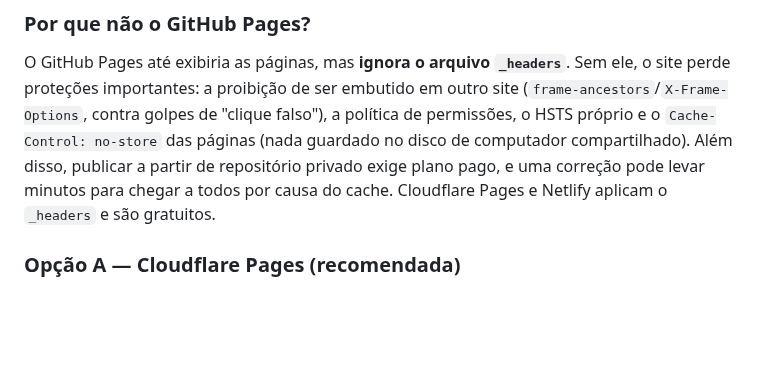
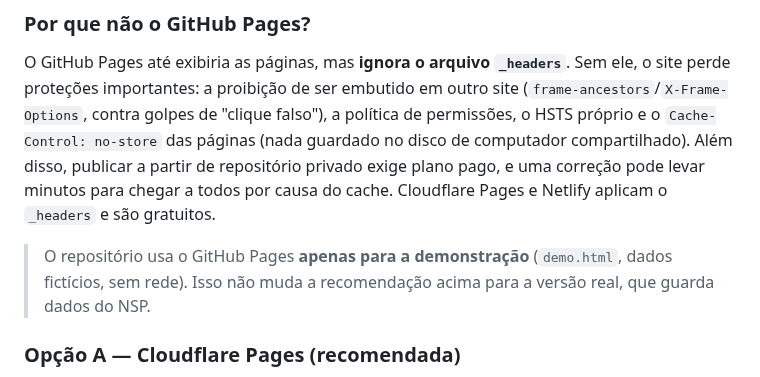
Before and after one commit to marcusbalieiro1-jpg/fichas-de-notifica-o-SINAN, a Markdown page: aqs-nsp/docs/IMPLANTACAO.md, the part around the change. Rendered like a GitHub page; blank space fills up the shorter version.

```diff
--- a/aqs-nsp/docs/IMPLANTACAO.md
+++ b/aqs-nsp/docs/IMPLANTACAO.md
@@ -382,6 +382,10 @@ Além disso, publicar a partir de repositório privado exige plano pago, e
 uma correção pode levar minutos para chegar a todos por causa do cache.
 Cloudflare Pages e Netlify aplicam o `_headers` e são gratuitos.
 
+> O repositório usa o GitHub Pages **apenas para a demonstração**
+> (`demo.html`, dados fictícios, sem rede). Isso não muda a recomendação
+> acima para a versão real, que guarda dados do NSP.
+
 ### Opção A — Cloudflare Pages (recomendada)
 
 1. **dash.cloudflare.com/sign-up** → conta com o **e-mail institucional**;
```
Also changed, not shown: README.md (+8 -0 lines), aqs-nsp/README.md (+10 -3 lines), aqs-nsp/docs/capturas/inicio-celular.png, aqs-nsp/docs/capturas/inicio-computador.png, aqs-nsp/docs/capturas/quadro-celular.png, aqs-nsp/docs/capturas/quadro-computador.png, 8 other files.
